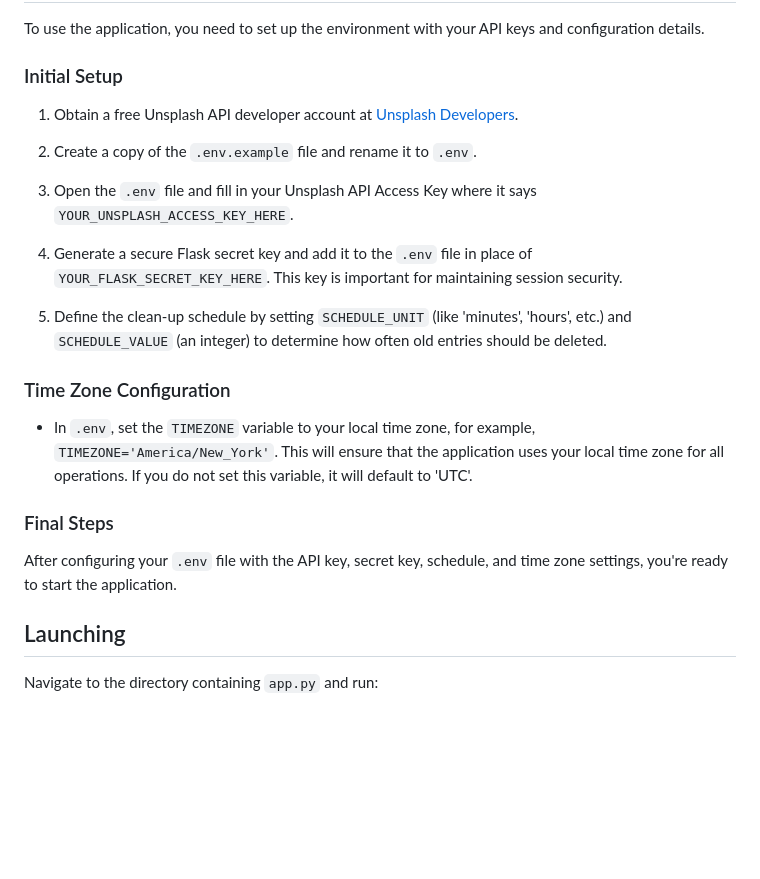
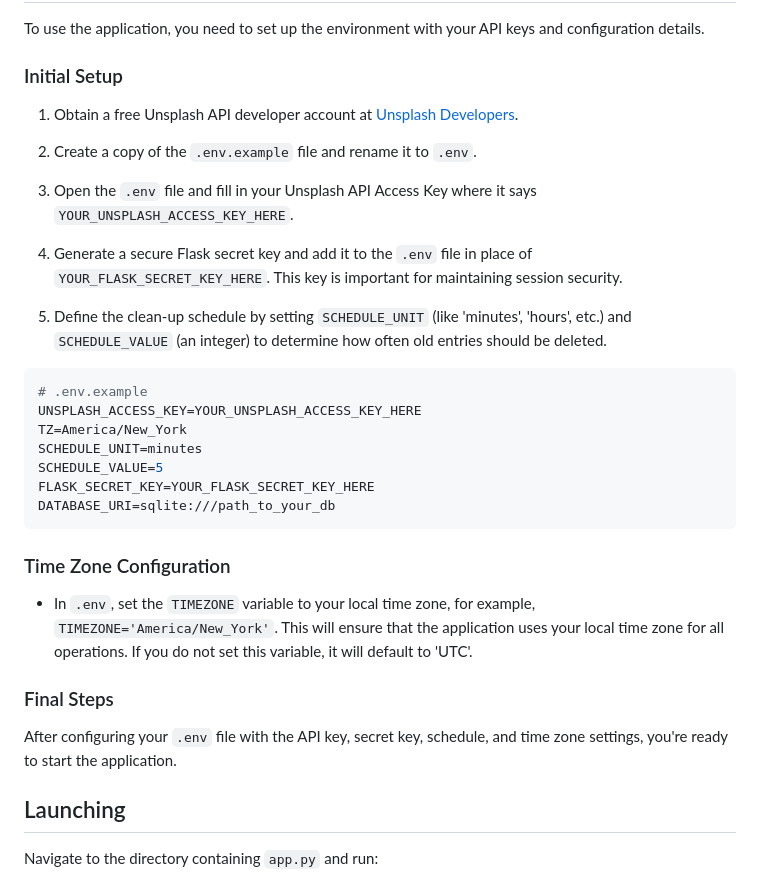
Before and after one commit to vinman75/Remote-Viewing, a Markdown page: README.md, the part around the change. Drawn GitHub-style; blank space fills up the shorter version.

````diff
--- a/README.md
+++ b/README.md
@@ -25,6 +25,7 @@ To use the application, you need to set up the environment with your API keys an
 
 ### Initial Setup
 
+
 1. Obtain a free Unsplash API developer account at [Unsplash Developers](https://unsplash.com/developers).
 
 2. Create a copy of the `.env.example` file and rename it to `.env`.
@@ -35,6 +36,16 @@ To use the application, you need to set up the environment with your API keys an
 
 5. Define the clean-up schedule by setting `SCHEDULE_UNIT` (like 'minutes', 'hours', etc.) and `SCHEDULE_VALUE` (an integer) to determine how often old entries should be deleted.
 
+```bash
+# .env.example
+UNSPLASH_ACCESS_KEY=YOUR_UNSPLASH_ACCESS_KEY_HERE
+TZ=America/New_York
+SCHEDULE_UNIT=minutes
+SCHEDULE_VALUE=5
+FLASK_SECRET_KEY=YOUR_FLASK_SECRET_KEY_HERE
+DATABASE_URI=sqlite:///path_to_your_db
+```
+
 ### Time Zone Configuration
 
 - In `.env`, set the `TIMEZONE` variable to your local time zone, for example, `TIMEZONE='America/New_York'`. This will ensure that the application uses your local time zone for all operations. If you do not set this variable, it will default to 'UTC'.
@@ -42,7 +53,6 @@ To use the application, you need to set up the environment with your API keys an
 ### Final Steps
 
 After configuring your `.env` file with the API key, secret key, schedule, and time zone settings, you're ready to start the application.
-
 
 
 ## Launching
````
